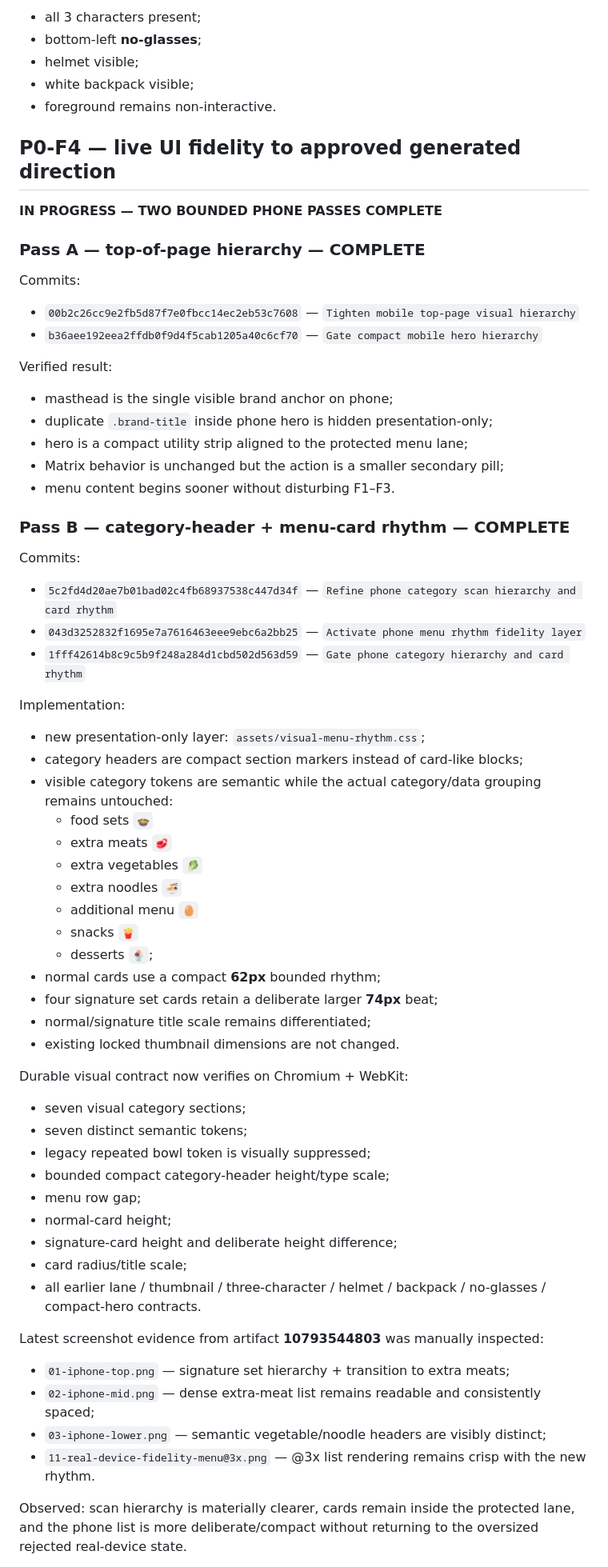
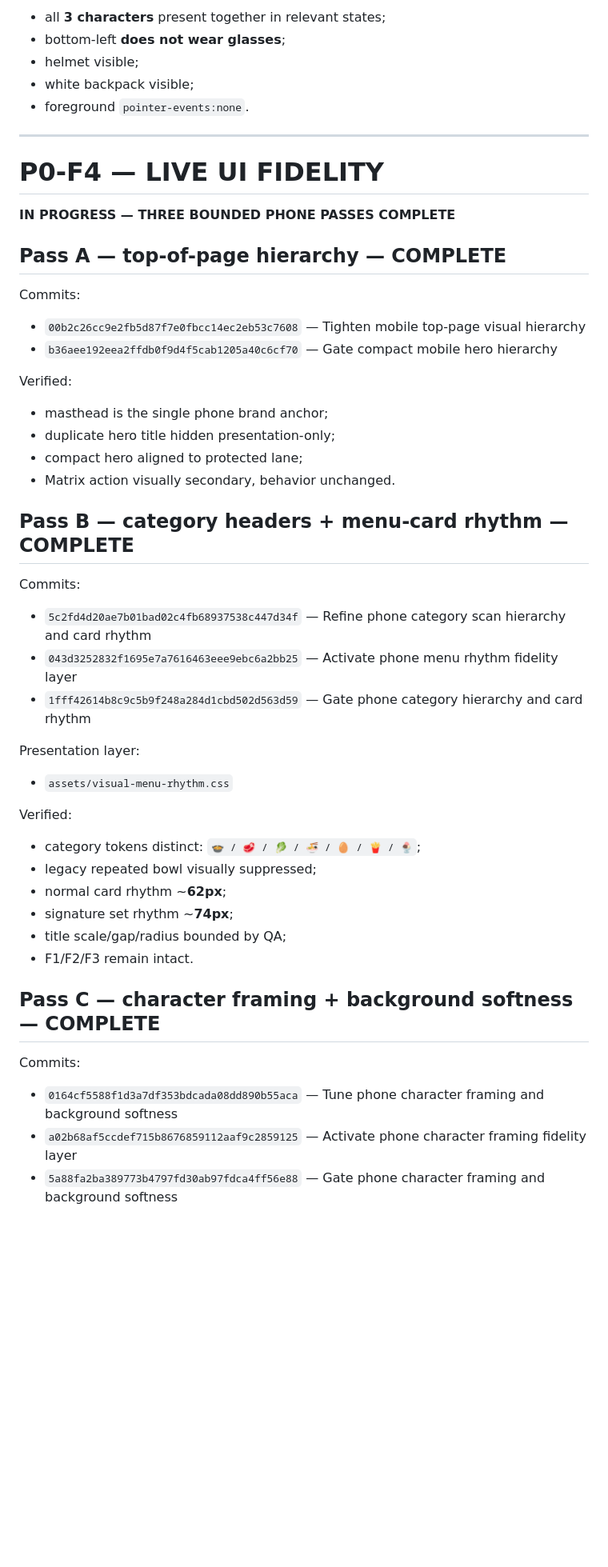
Before and after one commit to twentybkk-boop/NER-Menu-quantity, a Markdown page: CURRENT_HANDOFF.md, the part around one of its changes. Shown at 80% size. GitHub-like rendering; blank space fills up the shorter version.

Commit message:
Checkpoint phone character framing and background softness pass

```diff
--- a/CURRENT_HANDOFF.md
+++ b/CURRENT_HANDOFF.md
@@ -76,72 +70,56 @@ Verified requirements remain:
 
-- all 3 characters present;
-- bottom-left **no-glasses**;
+- all **3 characters** present together in relevant states;
+- bottom-left **does not wear glasses**;
 - helmet visible;
 - white backpack visible;
-- foreground remains non-interactive.
+- foreground `pointer-events:none`.
 
-## P0-F4 — live UI fidelity to approved generated direction
+---
 
-**IN PROGRESS — TWO BOUNDED PHONE PASSES COMPLETE**
+# P0-F4 — LIVE UI FIDELITY
 
-### Pass A — top-of-page hierarchy — COMPLETE
+**IN PROGRESS — THREE BOUNDED PHONE PASSES COMPLETE**
+
+## Pass A — top-of-page hierarchy — COMPLETE
 
 Commits:
 
-- `00b2c26cc9e2fb5d87f7e0fbcc14ec2eb53c7608` — `Tighten mobile top-page visual hierarchy`
-- `b36aee192eea2ffdb0f9d4f5cab1205a40c6cf70` — `Gate compact mobile hero hierarchy`
+- `00b2c26cc9e2fb5d87f7e0fbcc14ec2eb53c7608` — Tighten mobile top-page visual hierarchy
+- `b36aee192eea2ffdb0f9d4f5cab1205a40c6cf70` — Gate compact mobile hero hierarchy
 
-Verified result:
+Verified:
 
-- masthead is the single visible brand anchor on phone;
-- duplicate `.brand-title` inside phone hero is hidden presentation-only;
-- hero is a compact utility strip aligned to the protected menu lane;
-- Matrix behavior is unchanged but the action is a smaller secondary pill;
-- menu content begins sooner without disturbing F1–F3.
+- masthead is the single phone brand anchor;
+- duplicate hero title hidden presentation-only;
+- compact hero aligned to protected lane;
+- Matrix action visually secondary, behavior unchanged.
 
-### Pass B — category-header + menu-card rhythm — COMPLETE
+## Pass B — category headers + menu-card rhythm — COMPLETE
 
 Commits:
 
-- `5c2fd4d20ae7b01bad02c4fb68937538c447d34f` — `Refine phone category scan hierarchy and card rhythm`
-- `043d3252832f1695e7a7616463eee9ebc6a2bb25` — `Activate phone menu rhythm fidelity layer`
-- `1fff42614b8c9c5b9f248a284d1cbd502d563d59` — `Gate phone category hierarchy and card rhythm`
+- `5c2fd4d20ae7b01bad02c4fb68937538c447d34f` — Refine phone category scan hierarchy and card rhythm
+- `043d3252832f1695e7a7616463eee9ebc6a2bb25` — Activate phone menu rhythm fidelity layer
+- `1fff42614b8c9c5b9f248a284d1cbd502d563d59` — Gate phone category hierarchy and card rhythm
 
-Implementation:
+Presentation layer:
 
-- new presentation-only layer: `assets/visual-menu-rhythm.css`;
-- category headers are compact section markers instead of card-like blocks;
-- visible category tokens are semantic while the actual category/data grouping remains untouched:
-  - food sets `🍲`
-  - extra meats `🥩`
-  - extra vegetables `🥬`
-  - extra noodles `🍜`
-  - additional menu `🥚`
-  - snacks `🍟`
-  - desserts `🍨`;
-- normal cards use a compact **62px** bounded rhythm;
-- four signature set cards retain a deliberate larger **74px** beat;
-- normal/signature title scale remains differentiated;
-- existing locked thumbnail dimensions are not changed.
+- `assets/visual-menu-rhythm.css`
 
-Durable visual contract now verifies on Chromium + WebKit:
+Verified:
 
-- seven visual category sections;
-- seven distinct semantic tokens;
-- legacy repeated bowl token is visually suppressed;
-- bounded compact category-header height/type scale;
-- menu row gap;
-- normal-card height;
-- signature-card height and deliberate height difference;
-- card radius/title scale;
-- all earlier lane / thumbnail / three-character / helmet / backpack / no-glasses / compact-hero contracts.
+- category tokens distinct: `🍲 / 🥩 / 🥬 / 🍜 / 🥚 / 🍟 / 🍨`;
+- legacy repeated bowl visually suppressed;
+- normal card rhythm ~**62px**;
+- signature set rhythm ~**74px**;
+- title scale/gap/radius bounded by QA;
+- F1/F2/F3 remain intact.
 
-Latest screenshot evidence from artifact **10793544803** was manually inspected:
+## Pass C — character framing + background softness — COMPLETE
 
-- `01-iphone-top.png` — signature set hierarchy + transition to extra meats;
-- `02-iphone-mid.png` — dense extra-meat list remains readable and consistently spaced;
-- `03-iphone-lower.png` — semantic vegetable/noodle headers are visibly distinct;
-- `11-real-device-fidelity-menu@3x.png` — @3x list rendering remains crisp with the new rhythm.
+Commits:
 
-Observed: scan hierarchy is materially clearer, cards remain inside the protected lane, and the phone list is more deliberate/compact without returning to the oversized rejected real-device state.
+- `0164cf5588f1d3a7df353bdcada08dd890b55aca` — Tune phone character framing and background softness
+- `a02b68af5ccdef715b8676859112aaf9c2859125` — Activate phone character framing fidelity layer
+- `5a88fa2ba389773b4797fd30ab97fdca4ff56e88` — Gate phone character framing and background softness
 
```
Also changed, not shown: other parts of CURRENT_HANDOFF.md (+84 -75 lines).
